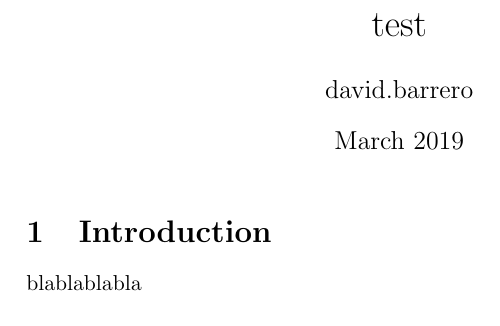
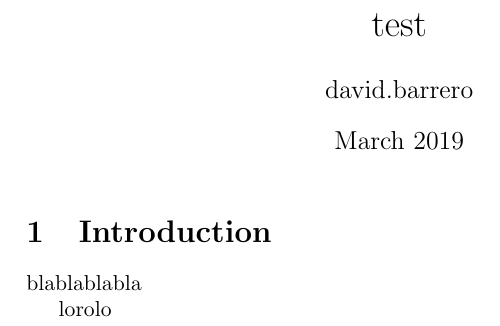
Before and after one commit to jicfit/overleaf, a LaTeX document (tex/main.tex): part of the page, cut so that both start at the same text. Compiled offline with pdfLaTeX.

Commit message:
Updates from Overleaf

```diff
--- a/tex/main.tex
+++ b/tex/main.tex
@@ -12,4 +12,6 @@
 \section{Introduction}
 blablablabla
 
+lorolo
+
 \end{document}
```
